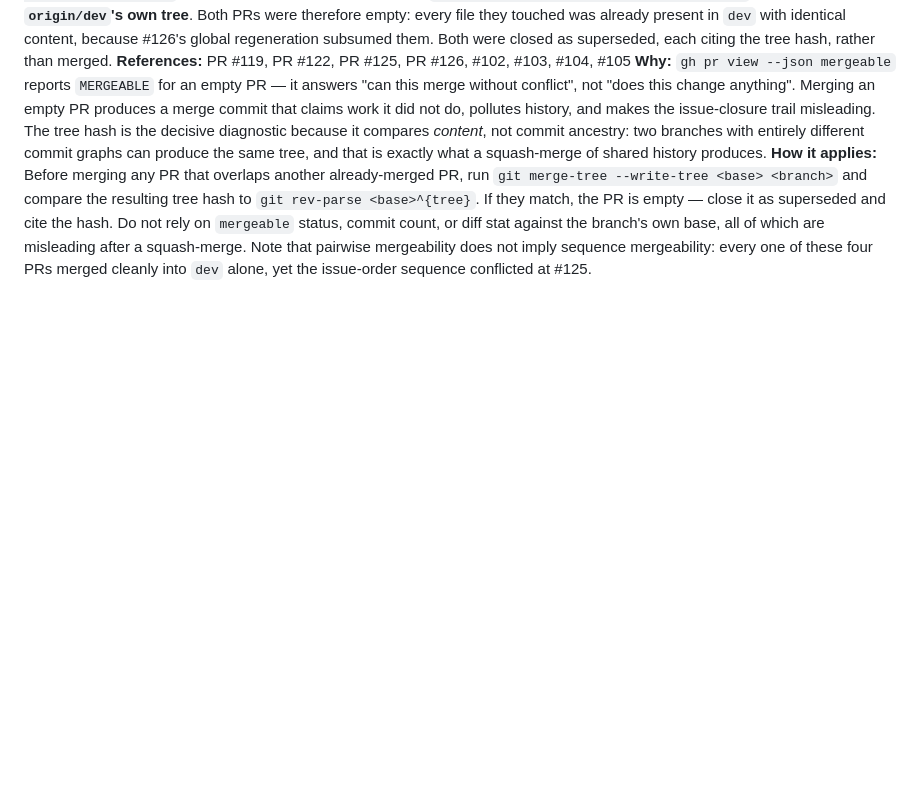
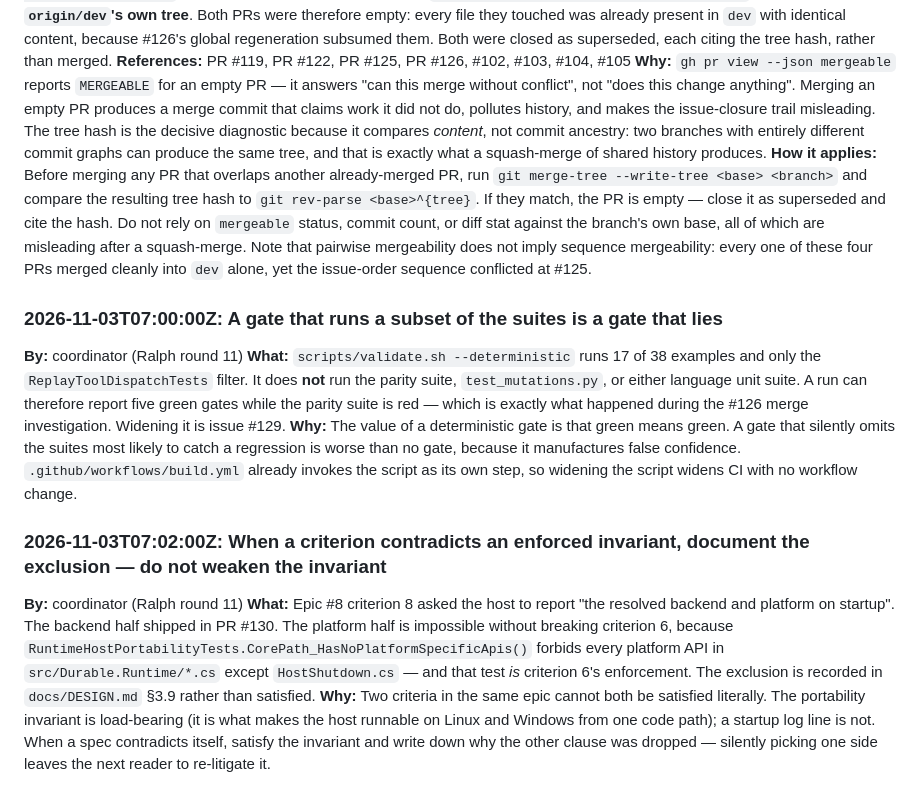
Before and after one commit to matthewcorven/github-copilot-sdk-durable, a Markdown page: .squad/decisions.md, the part around the change. Drawn GitHub-style; blank space fills up the shorter version.

Commit message:
docs(squad): record round 11 — #130 merged, gate-coverage and criterion-conflict decisions
Co-authored-by: Copilot App <223556219+Copilot@users.noreply.github.com>

```diff
--- a/.squad/decisions.md
+++ b/.squad/decisions.md
@@ -555,3 +555,28 @@ From **PR #84** (#39):
 **References:** PR #119, PR #122, PR #125, PR #126, #102, #103, #104, #105
 **Why:** `gh pr view --json mergeable` reports `MERGEABLE` for an empty PR — it answers "can this merge without conflict", not "does this change anything". Merging an empty PR produces a merge commit that claims work it did not do, pollutes history, and makes the issue-closure trail misleading. The tree hash is the decisive diagnostic because it compares *content*, not commit ancestry: two branches with entirely different commit graphs can produce the same tree, and that is exactly what a squash-merge of shared history produces.
 **How it applies:** Before merging any PR that overlaps another already-merged PR, run `git merge-tree --write-tree <base> <branch>` and compare the resulting tree hash to `git rev-parse <base>^{tree}`. If they match, the PR is empty — close it as superseded and cite the hash. Do not rely on `mergeable` status, commit count, or diff stat against the branch's own base, all of which are misleading after a squash-merge. Note that pairwise mergeability does not imply sequence mergeability: every one of these four PRs merged cleanly into `dev` alone, yet the issue-order sequence conflicted at #125.
+
+### 2026-11-03T07:00:00Z: A gate that runs a subset of the suites is a gate that lies
+
+**By:** coordinator (Ralph round 11)
+**What:** `scripts/validate.sh --deterministic` runs 17 of 38 examples and only the
+`ReplayToolDispatchTests` filter. It does **not** run the parity suite, `test_mutations.py`, or either
+language unit suite. A run can therefore report five green gates while the parity suite is red — which
+is exactly what happened during the #126 merge investigation. Widening it is issue #129.
+**Why:** The value of a deterministic gate is that green means green. A gate that silently omits the
+suites most likely to catch a regression is worse than no gate, because it manufactures false
+confidence. `.github/workflows/build.yml` already invokes the script as its own step, so widening the
+script widens CI with no workflow change.
+
+### 2026-11-03T07:02:00Z: When a criterion contradicts an enforced invariant, document the exclusion — do not weaken the invariant
+
+**By:** coordinator (Ralph round 11)
+**What:** Epic #8 criterion 8 asked the host to report "the resolved backend and platform on startup".
+The backend half shipped in PR #130. The platform half is impossible without breaking criterion 6,
+because `RuntimeHostPortabilityTests.CorePath_HasNoPlatformSpecificApis()` forbids every platform API
+in `src/Durable.Runtime/*.cs` except `HostShutdown.cs` — and that test *is* criterion 6's enforcement.
+The exclusion is recorded in `docs/DESIGN.md` §3.9 rather than satisfied.
+**Why:** Two criteria in the same epic cannot both be satisfied literally. The portability invariant is
+load-bearing (it is what makes the host runnable on Linux and Windows from one code path); a startup log
+line is not. When a spec contradicts itself, satisfy the invariant and write down why the other clause
+was dropped — silently picking one side leaves the next reader to re-litigate it.
```
Also changed, not shown: .squad/identity/now.md (+9 -7 lines).
